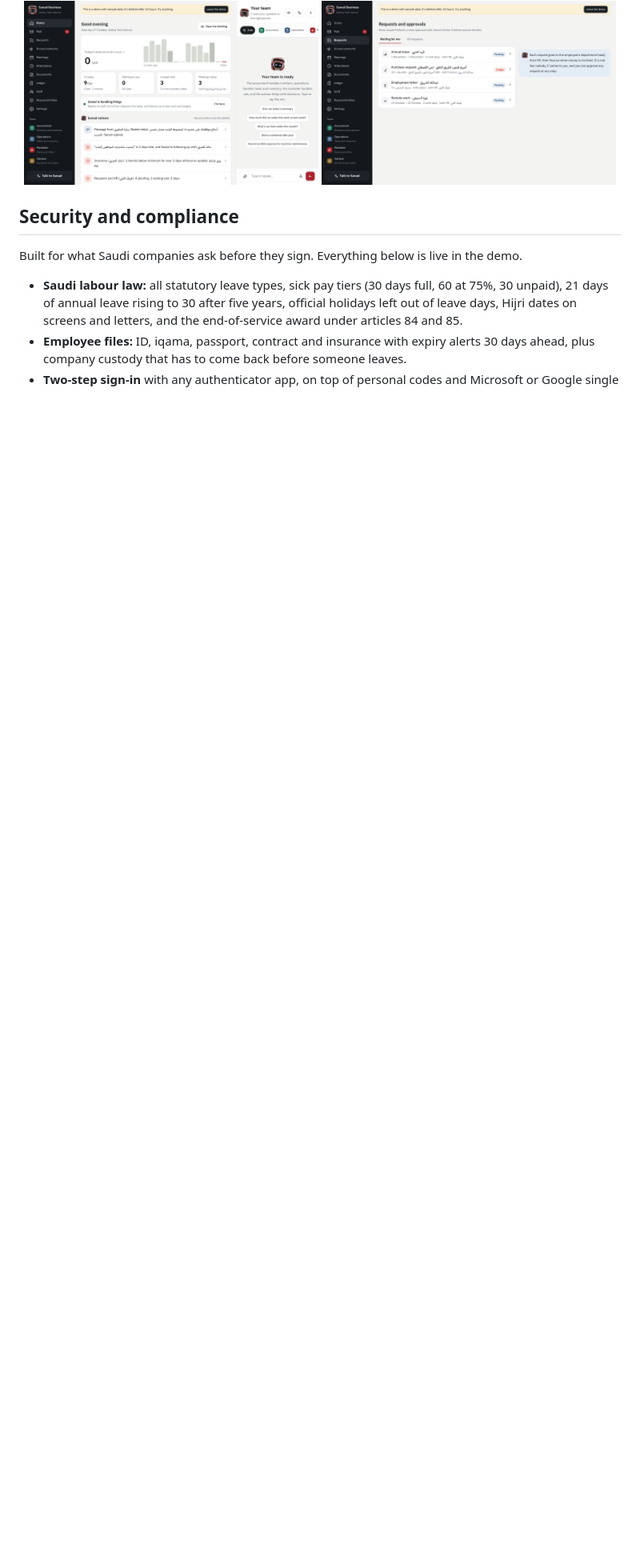
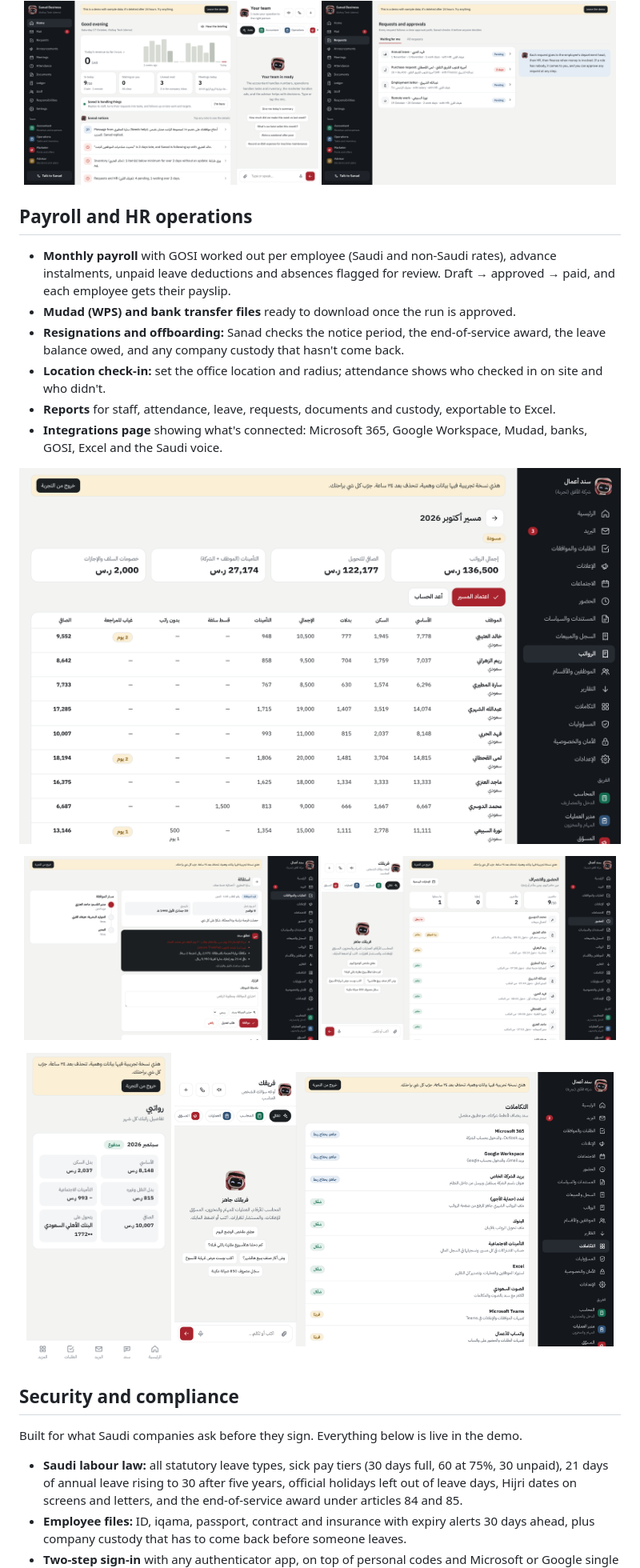
Before and after one commit to r8jfi/sanad-business, a Markdown page: README.md, the part around one of its changes. Shown at 80% size. GitHub-like rendering; pictures changed too: assets/screens/attendance-location.png (added), assets/screens/integrations.png (added), assets/screens/payroll.png (added); blank space fills up the shorter version.

Commit message:
Payroll and HR operations section

```diff
--- a/README.md
+++ b/README.md
@@ -77,6 +77,19 @@ The whole interface is right-to-left Arabic by default, and switches to English
 
 <p align="center"><img src="assets/screens/home-en.png" width="49%" alt="English home"> <img src="assets/screens/requests-en.png" width="49%" alt="English requests"></p>
 
+## Payroll and HR operations
+
+- **Monthly payroll** with GOSI worked out per employee (Saudi and non-Saudi rates), advance instalments, unpaid leave deductions and absences flagged for review. Draft → approved → paid, and each employee gets their payslip.
+- **Mudad (WPS) and bank transfer files** ready to download once the run is approved.
+- **Resignations and offboarding:** Sanad checks the notice period, the end-of-service award, the leave balance owed, and any company custody that hasn't come back.
+- **Location check-in:** set the office location and radius; attendance shows who checked in on site and who didn't.
+- **Reports** for staff, attendance, leave, requests, documents and custody, exportable to Excel.
+- **Integrations page** showing what's connected: Microsoft 365, Google Workspace, Mudad, banks, GOSI, Excel and the Saudi voice.
+
+<p align="center"><img src="assets/screens/payroll.png" alt="Monthly payroll run"></p>
+<p align="center"><img src="assets/screens/resignation.png" width="49%" alt="Sanad's check on a resignation"> <img src="assets/screens/attendance-location.png" width="49%" alt="Attendance with office location"></p>
+<p align="center"><img src="assets/screens/phone-payslip.png" width="24%" alt="Employee payslip"> <img src="assets/screens/integrations.png" width="73%" alt="Integrations"></p>
+
 ## Security and compliance
 
 Built for what Saudi companies ask before they sign. Everything below is live in the demo.
```
Also changed, not shown: other parts of README.md (+1 -1 lines).
